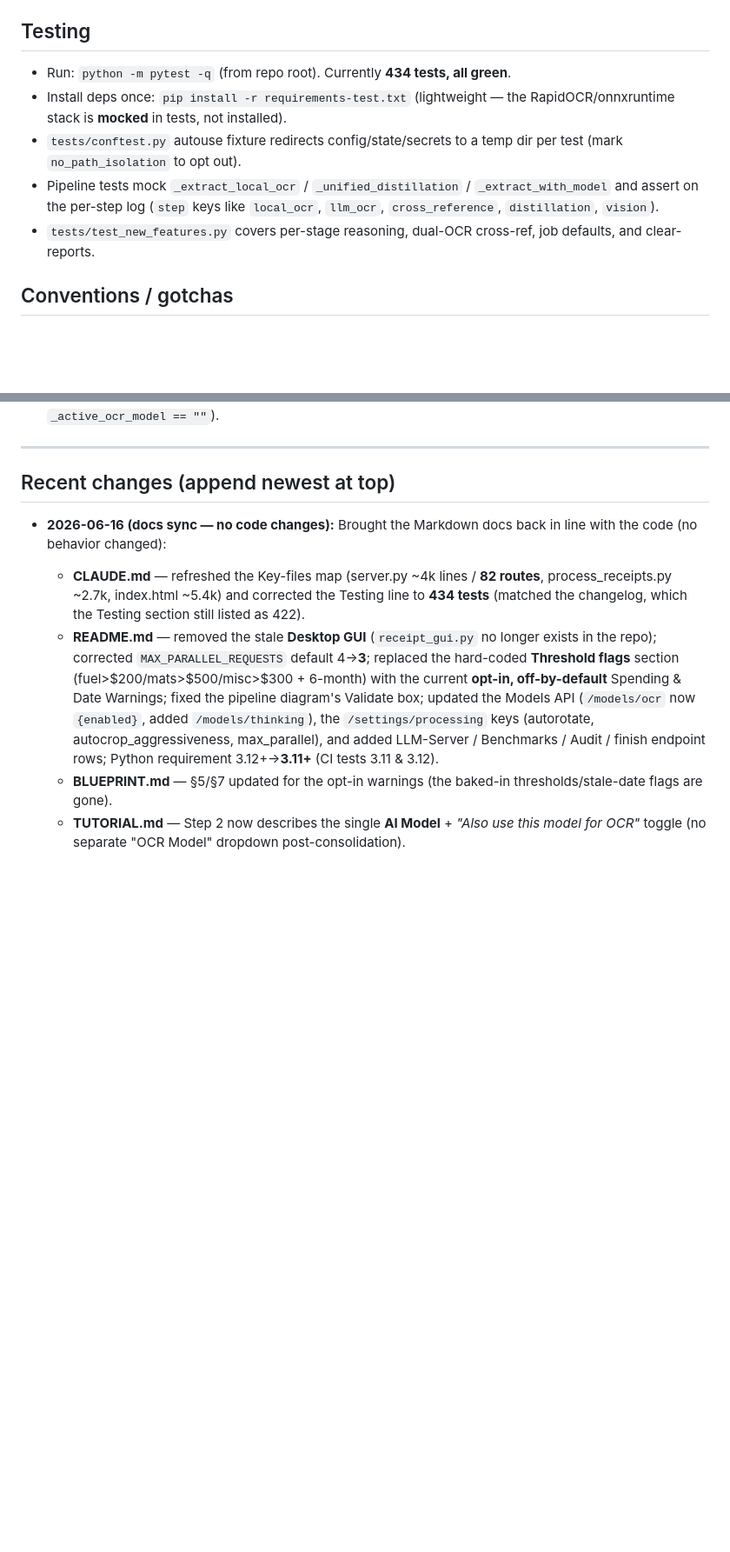
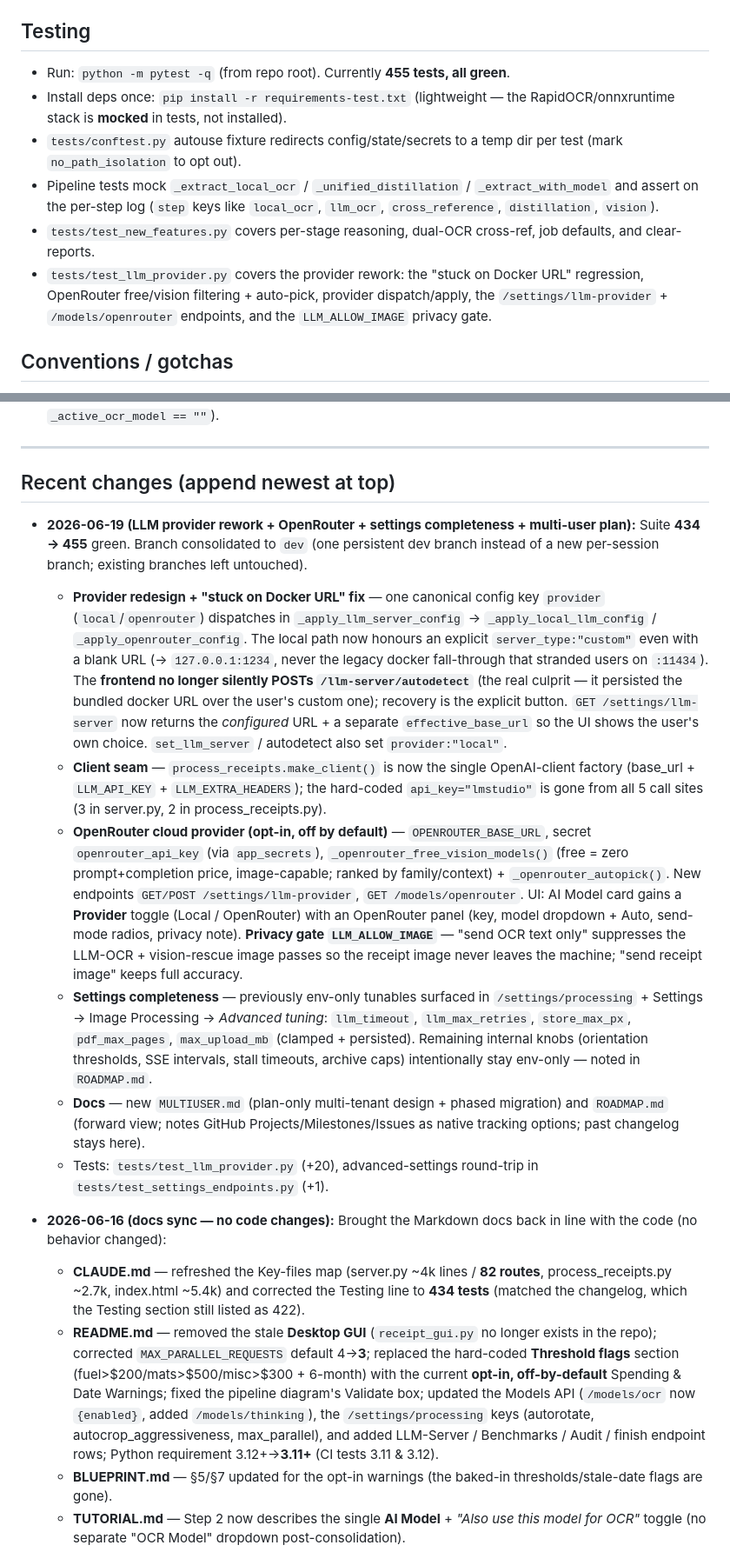
Before and after one commit to duedev/Reimbursements, a Markdown page: CLAUDE.md, 2 parts joined by grey strips. Shown at 87% size. Drawn GitHub-style; blank space fills up the shorter version.

```diff
--- a/CLAUDE.md
+++ b/CLAUDE.md
@@ -141,7 +167,7 @@ user input, never the placeholder.
 
 ## Testing
 
-- Run: `python -m pytest -q` (from repo root). Currently **434 tests, all green**.
+- Run: `python -m pytest -q` (from repo root). Currently **455 tests, all green**.
 - Install deps once: `pip install -r requirements-test.txt` (lightweight — the
   RapidOCR/onnxruntime stack is **mocked** in tests, not installed).
 - `tests/conftest.py` autouse fixture redirects config/state/secrets to a temp dir
@@ -151,6 +177,10 @@ user input, never the placeholder.
   `local_ocr`, `llm_ocr`, `cross_reference`, `distillation`, `vision`).
 - `tests/test_new_features.py` covers per-stage reasoning, dual-OCR cross-ref,
   job defaults, and clear-reports.
+- `tests/test_llm_provider.py` covers the provider rework: the "stuck on Docker URL"
+  regression, OpenRouter free/vision filtering + auto-pick, provider dispatch/apply,
+  the `/settings/llm-provider` + `/models/openrouter` endpoints, and the
+  `LLM_ALLOW_IMAGE` privacy gate.
 
 ## Conventions / gotchas
 
@@ -175,6 +205,44 @@ user input, never the placeholder.
 ---
 
 ## Recent changes (append newest at top)
+
+- **2026-06-19 (LLM provider rework + OpenRouter + settings completeness + multi-user plan):**
+  Suite **434 → 455** green. Branch consolidated to `dev` (one persistent dev branch
+  instead of a new per-session branch; existing branches left untouched).
+  * **Provider redesign + "stuck on Docker URL" fix** — one canonical config key
+    `provider` (`local`/`openrouter`) dispatches in `_apply_llm_server_config` →
+    `_apply_local_llm_config` / `_apply_openrouter_config`. The local path now honours
+    an explicit `server_type:"custom"` even with a blank URL (→ `127.0.0.1:1234`, never
+    the legacy docker fall-through that stranded users on `:11434`). The **frontend no
+    longer silently POSTs `/llm-server/autodetect`** (the real culprit — it persisted the
+    bundled docker URL over the user's custom one); recovery is the explicit button.
+    `GET /settings/llm-server` now returns the *configured* URL + a separate
+    `effective_base_url` so the UI shows the user's own choice. `set_llm_server` /
+    autodetect also set `provider:"local"`.
+  * **Client seam** — `process_receipts.make_client()` is now the single OpenAI-client
+    factory (base_url + `LLM_API_KEY` + `LLM_EXTRA_HEADERS`); the hard-coded
+    `api_key="lmstudio"` is gone from all 5 call sites (3 in server.py, 2 in
+    process_receipts.py).
+  * **OpenRouter cloud provider (opt-in, off by default)** — `OPENROUTER_BASE_URL`,
+    secret `openrouter_api_key` (via `app_secrets`), `_openrouter_free_vision_models()`
+    (free = zero prompt+completion price, image-capable; ranked by family/context) +
+    `_openrouter_autopick()`. New endpoints `GET/POST /settings/llm-provider`,
+    `GET /models/openrouter`. UI: AI Model card gains a **Provider** toggle
+    (Local / OpenRouter) with an OpenRouter panel (key, model dropdown + Auto, send-mode
+    radios, privacy note). **Privacy gate `LLM_ALLOW_IMAGE`** — "send OCR text only"
+    suppresses the LLM-OCR + vision-rescue image passes so the receipt image never
+    leaves the machine; "send receipt image" keeps full accuracy.
+  * **Settings completeness** — previously env-only tunables surfaced in
+    `/settings/processing` + Settings → Image Processing → *Advanced tuning*:
+    `llm_timeout`, `llm_max_retries`, `store_max_px`, `pdf_max_pages`, `max_upload_mb`
+    (clamped + persisted). Remaining internal knobs (orientation thresholds, SSE
+    intervals, stall timeouts, archive caps) intentionally stay env-only — noted in
+    `ROADMAP.md`.
+  * **Docs** — new `MULTIUSER.md` (plan-only multi-tenant design + phased migration)
+    and `ROADMAP.md` (forward view; notes GitHub Projects/Milestones/Issues as native
+    tracking options; past changelog stays here).
+  * Tests: `tests/test_llm_provider.py` (+20), advanced-settings round-trip in
+    `tests/test_settings_endpoints.py` (+1).
 
 - **2026-06-16 (docs sync — no code changes):** Brought the Markdown docs back in
   line with the code (no behavior changed):
```
Also changed, not shown: other parts of CLAUDE.md (+26 -0 lines), MULTIUSER.md (added, +343 -0 lines), ROADMAP.md (added, +65 -0 lines).
